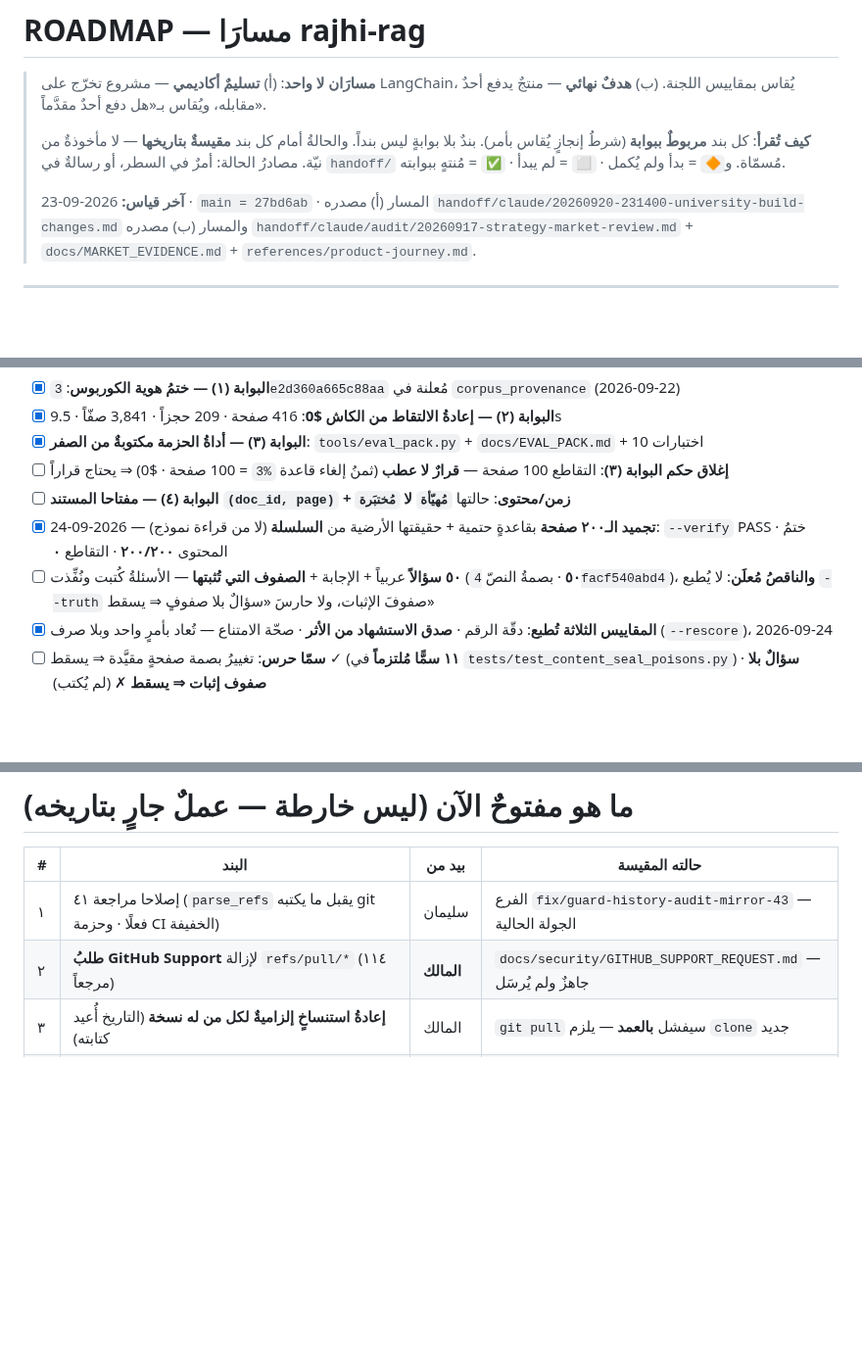
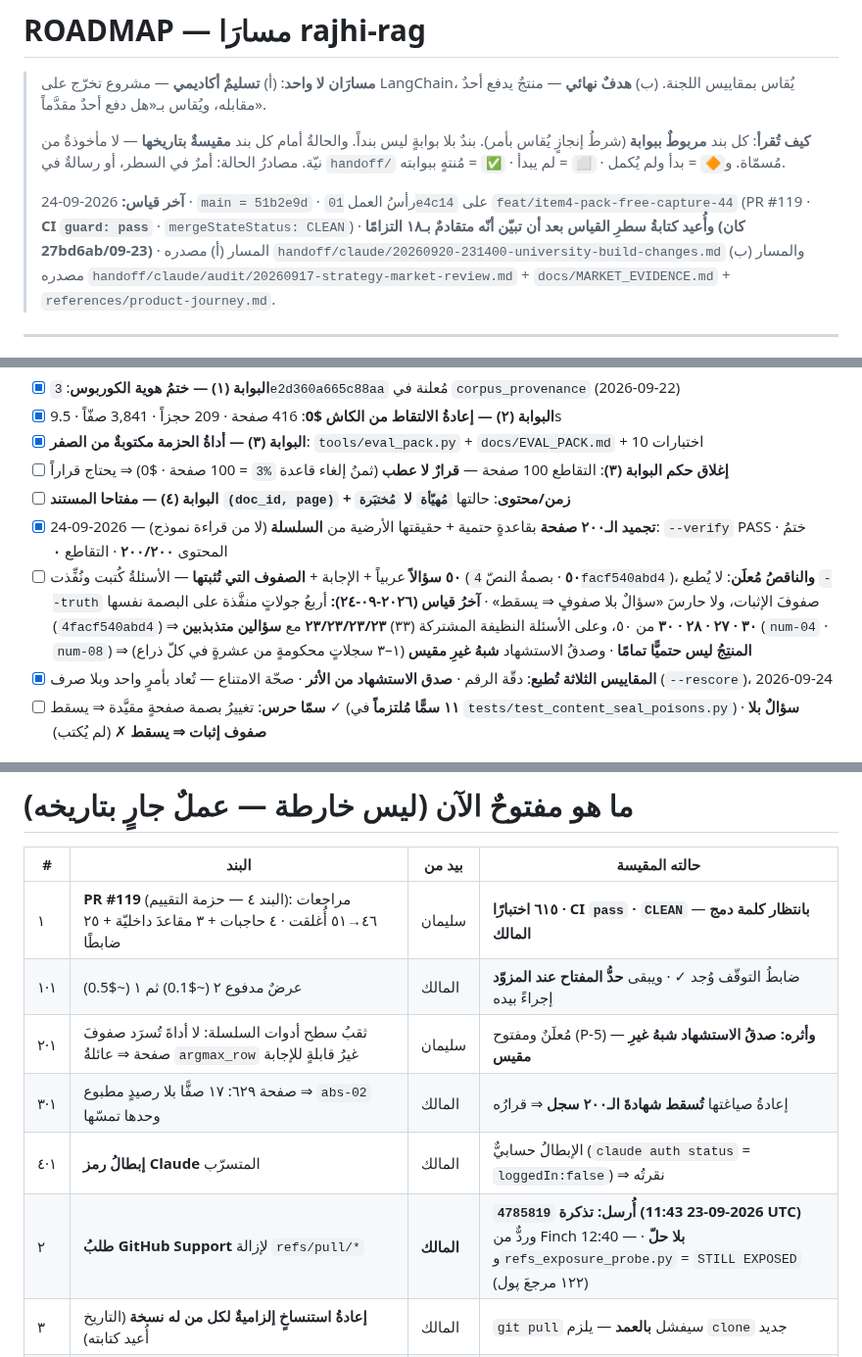
Before and after one commit to jahfaliabdulrahman-dev/rajhi-rag, a Markdown page: docs/ROADMAP.md, 3 parts joined by grey strips. Shown at 98% size. GitHub-like rendering; blank space fills up the shorter version.

Commit message:
docs(roadmap): إعادةُ قياسِ الخارطة — main/الرأس الحاليّان · آخرُ أرقام الأسئلة · وتحديثُ المفتوح (PR #119 · العرضان · P-5 · تذكرة GitHub · الرمز)

```diff
--- a/docs/ROADMAP.md
+++ b/docs/ROADMAP.md
@@ -7,7 +7,7 @@
 > والحالةُ أمام كل بند **مقيسةٌ بتاريخها** — لا مأخوذةٌ من نيّة. مصادرُ الحالة: أمرٌ في السطر، أو رسالةٌ في
 > `handoff/` مُسمّاة. و`🔶` = بدأ ولم يُكمل · `⬜` = لم يبدأ · `✅` = مُنتهٍ ببوابته.
 >
-> **آخر قياس:** 2026-09-23 · `main = 27bd6ab` · المسار (أ) مصدره `handoff/claude/20260920-231400-university-build-changes.md`
+> **آخر قياس:** 2026-09-24 · `main = 51b2e9d` · رأسُ العمل `01e4c14` على `feat/item4-pack-free-capture-44` (PR #119 · **CI `guard: pass`** · `mergeStateStatus: CLEAN`) · **وأُعيد كتابةُ سطرِ القياس بعد أن تبيّن أنّه متقادمٌ بـ١٨ التزامًا (كان 27bd6ab/09-23)** · المسار (أ) مصدره `handoff/claude/20260920-231400-university-build-changes.md`
 > والمسار (ب) مصدره `handoff/claude/audit/20260917-strategy-market-review.md` + `docs/MARKET_EVIDENCE.md` + `references/product-journey.md`.
 
 ---
@@ -35,7 +35,7 @@
 - [ ] **إغلاق حكم البوابة (٣)**: التقاطع 100 صفحة — **قرارٌ لا عطب** (ثمنُ إلغاء قاعدة `%3` = 100 صفحة · $0) ⇒ يحتاج قراراً
 - [ ] **البوابة (٤) — مفتاحا المستند `(doc_id, page)` + زمن/محتوى**: حالتها **`مُهيّأة` لا `مُختبَرة`**
 - [x] **تجميد الـ٢٠٠ صفحة** بقاعدةٍ حتمية + حقيقتها الأرضية من **السلسلة** (لا من قراءة نموذج) — 2026-09-24: `--verify` PASS · ختمُ المحتوى **٢٠٠/٢٠٠** · التقاطع **٠**
-- [ ] **٥٠ سؤالاً** عربياً + الإجابة + **الصفوف التي تُثبتها** — الأسئلةُ كُتبت ونُفِّذت (**٥٠** · بصمةُ النصّ `4facf540abd4`)، **والناقصُ مُعلَن**: لا يُطبع `--truth` صفوفَ الإثبات، ولا حارسَ «سؤالٌ بلا صفوفٍ ⇒ يسقط»
+- [ ] **٥٠ سؤالاً** عربياً + الإجابة + **الصفوف التي تُثبتها** — الأسئلةُ كُتبت ونُفِّذت (**٥٠** · بصمةُ النصّ `4facf540abd4`)، **والناقصُ مُعلَن**: لا يُطبع `--truth` صفوفَ الإثبات، ولا حارسَ «سؤالٌ بلا صفوفٍ ⇒ يسقط» · **آخرُ قياس (٢٠٢٦-٠٩-٢٤):** أربعُ جولاتٍ منفَّذة على البصمة نفسها (`4facf540abd4`) ⇒ **٣٠ · ٢٧ · ٢٨ · ٣٠** من ٥٠، وعلى الأسئلة النظيفة المشتركة (٣٣) **٢٣/٢٣/٢٣/٢٣** مع **سؤالين متذبذبين** (`num-04` · `num-08`) ⇒ **المنتِجُ ليس حتميًّا تمامًا** · وصدقُ الاستشهاد **شبهُ غيرِ مقيس** (١–٣ سجلاتٍ محكومةٍ من عشرةٍ في كلّ ذراع)
 - [x] **المقاييس الثلاثة تُطبع**: دقّة الرقم · **صدق الاستشهاد من الأثر** · صحّة الامتناع — تُعاد بأمرٍ واحد وبلا صرف (`--rescore`)، 2026-09-24
 - [ ] **سمّا حرس**: تغييرُ بصمة صفحةٍ مقيَّدة ⇒ يسقط ✓ (**١١ سمًّا مُلتزماً** في `tests/test_content_seal_poisons.py`) · **سؤالٌ بلا صفوف إثبات ⇒ يسقط** ✗ (لم يُكتب)
 
@@ -178,8 +178,12 @@
 
 | # | البند | بيد من | حالته المقيسة |
 |---|---|---|---|
-| ١ | إصلاحا مراجعة ٤١ (`parse_refs` يقبل ما يكتبه git فعلًا · وحزمة CI الخفيفة) | سليمان | الفرع `fix/guard-history-audit-mirror-43` — الجولة الحالية |
-| ٢ | **طلبُ GitHub Support** لإزالة `refs/pull/*` (١١٤ مرجعاً) | **المالك** | `docs/security/GITHUB_SUPPORT_REQUEST.md` — جاهزٌ ولم يُرسَل |
+| ١ | **PR #119** (البند ٤ — حزمة التقييم): مراجعات ٤٦→٥١ أُغلقت · ٤ حاجبات + ٣ مقاعدَ داخليّة + ٢٥ ضابطًا | سليمان | **٦١٥ اختبارًا · CI `pass` · `CLEAN`** — **بانتظار كلمة دمج المالك** |
+| ١·١ | عرضٌ مدفوع ٢ (~$0.1) ثم ١ (~$0.5) | المالك | ضابطُ التوقّف وُجد ✓ · ويبقى **حدُّ المفتاح عند المزوّد** إجراءً بيده |
+| ١·٢ | ثقبُ سطح أدوات السلسلة: لا أداةَ تُسرَد صفوفَ صفحة ⇒ عائلةُ `argmax_row` غيرُ قابلةٍ للإجابة | سليمان | مُعلَنٌ ومفتوح (P-5) — **وأثره: صدقُ الاستشهاد شبهُ غيرِ مقيس** |
+| ١·٣ | صفحة ٦٢٩: ١٧ صفًّا بلا رصيدٍ مطبوع ⇒ `abs-02` وحدها تمسّها | المالك | إعادةُ صياغتها **تُسقط شهادةَ الـ٢٠٠ سجل** ⇒ قرارُه |
+| ١·٤ | **إبطالُ رمز Claude** المتسرّب | المالك | الإبطالُ حسابيٌّ (`claude auth status` = `loggedIn:false`) ⇒ نقرتُه |
+| ٢ | **طلبُ GitHub Support** لإزالة `refs/pull/*` | **المالك** | **أُرسل: تذكرة `4785819` (2026-09-23 11:43 UTC)** وردٌّ من Finch 12:40 — **بلا حلّ** · و`refs_exposure_probe.py` = `STILL EXPOSED` (١٢٢ مرجعَ پول) |
 | ٣ | **إعادةُ استنساخٍ إلزاميةٌ لكل من له نسخة** (التاريخ أُعيد كتابته) | المالك | `git pull` سيفشل **بالعمد** — يلزم `clone` جديد |
 | ٤ | المخزونُ المؤجَّل (٦ بنود: توحيد `publish_guard` · ترقيم البروتوكول · أوضاع `argparse` · صيغة `check_review_report` · أربعُ إخفاقاتٍ في نسخةٍ نظيفة · طلبُ GitHub) | سليمان | مُعلَنٌ بمالكه في `handoff/sulaiman/20260923-120000-…` |
 | ٥ | تحريرُ ١٣٣ صفحة (32.6٪ من صفوف التدريب) | المالك | **$3.36** — لا تُصرَف بلا سؤالك |
```
